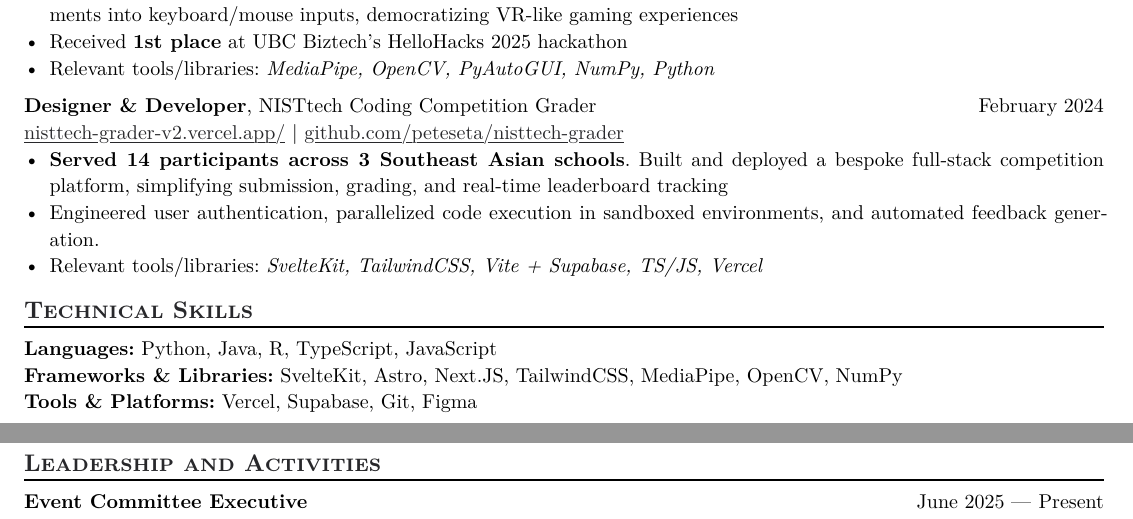
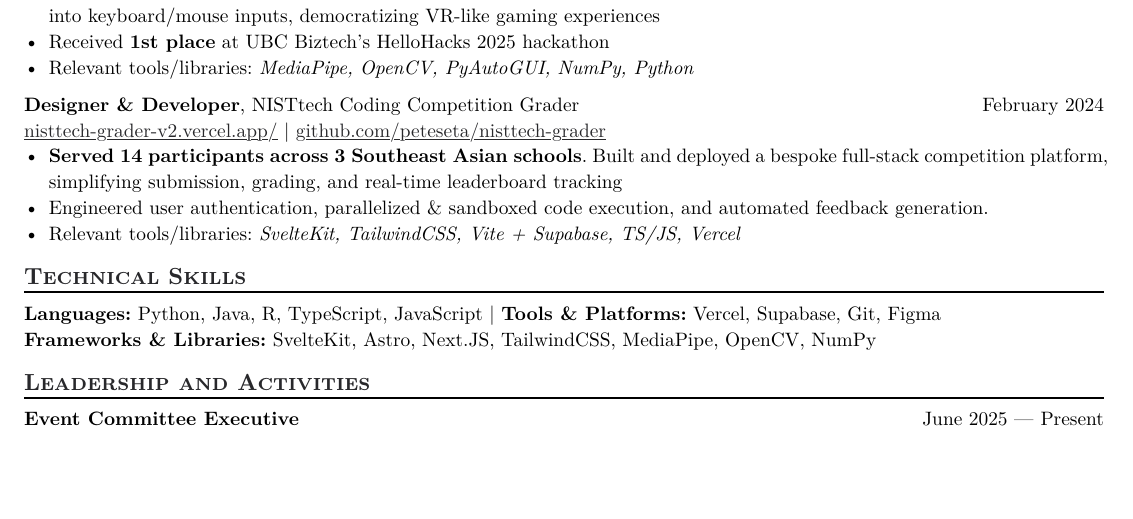
Before and after one commit to peteseta/resume, a Typst document (resume.typ): two parts of pages 1 and 2 of 2 before the commit and part of the page after it, the two joined at a grey line, cut so that both start at the same text, the shorter picture padded with empty space. The pictures show the PDF file resume.pdf that the author committed with the source.

Commit message:
Make it fit on one page

```diff
--- a/resume.typ
+++ b/resume.typ
@@ -118,13 +118,12 @@
   #link("https://nisttech-grader-v2.vercel.app/")[nisttech-grader-v2.vercel.app/] |
   #link("https://github.com/peteseta/nisttech-grader")[github.com/peteseta/nisttech-grader]
   - *Served 14 participants across 3 Southeast Asian schools*. Built and deployed a bespoke full-stack competition platform, simplifying submission, grading, and real-time leaderboard tracking
-  - Engineered user authentication, parallelized code execution in sandboxed environments, and automated feedback generation.
+  - Engineered user authentication, parallelized & sandboxed code execution, and automated feedback generation.
   - Relevant tools/libraries: _SvelteKit, TailwindCSS, Vite + Supabase, TS/JS, Vercel_
 
 == Technical Skills
-*Languages:* Python, Java, R, TypeScript, JavaScript \
-*Frameworks & Libraries:* SvelteKit, Astro, Next.JS, TailwindCSS, MediaPipe, OpenCV, NumPy \
-*Tools & Platforms:* Vercel, Supabase, Git, Figma
+*Languages:* Python, Java, R, TypeScript, JavaScript | *Tools & Platforms:* Vercel, Supabase, Git, Figma \
+*Frameworks & Libraries:* SvelteKit, Astro, Next.JS, TailwindCSS, MediaPipe, OpenCV, NumPy
 
 == Leadership and Activities
 
```
Also changed, not shown: resume.pdf, resume.typ (2 more changed lines).
